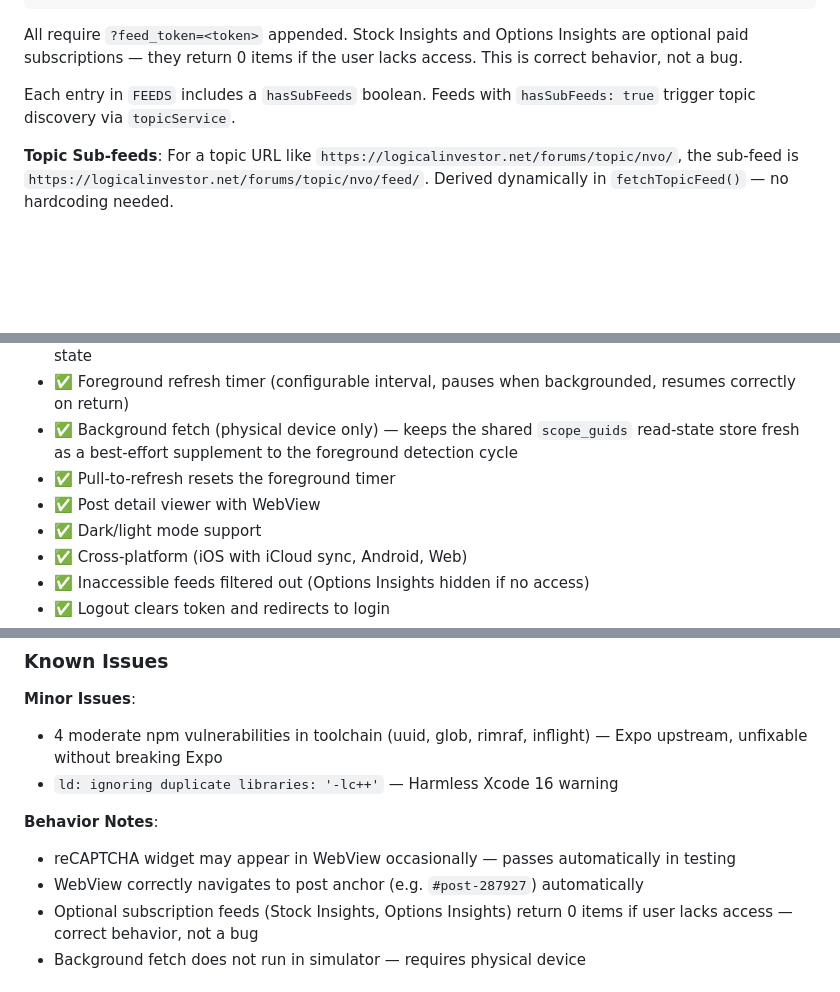
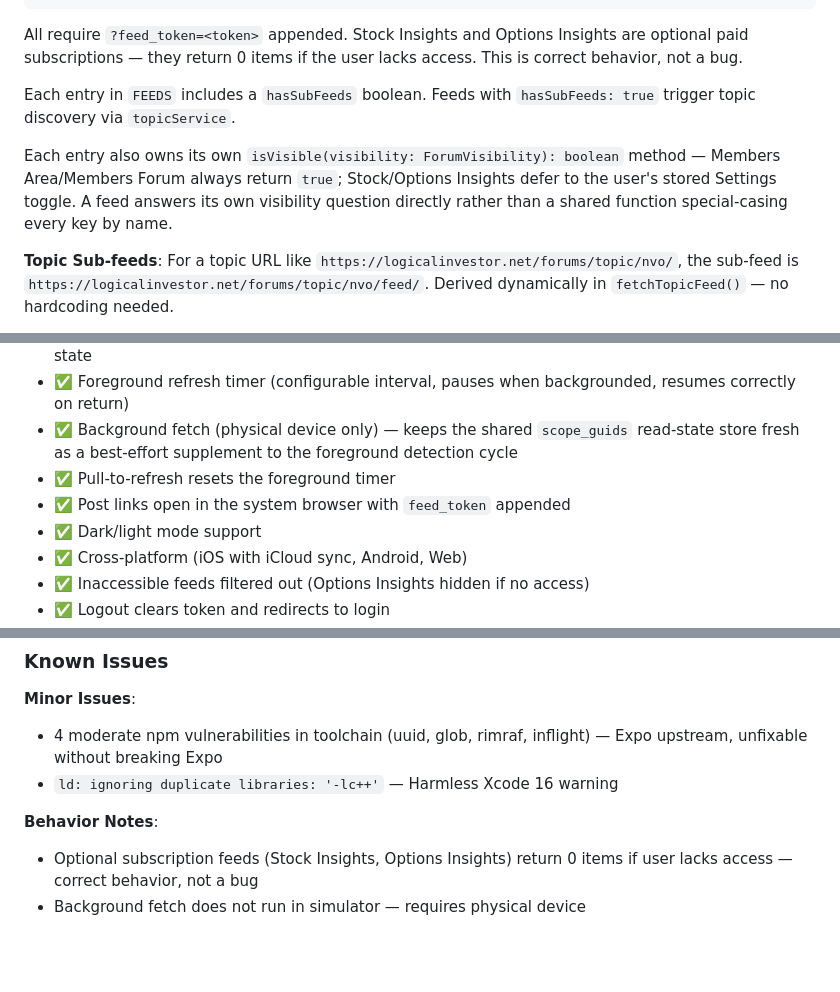
Before and after one commit to jwmelto/LogicalInvestor, a Markdown page: CLAUDE.md, 3 parts joined by grey strips. GitHub-like rendering; blank space fills up the shorter version.

```diff
--- a/CLAUDE.md
+++ b/CLAUDE.md
@@ -185,6 +185,8 @@ All require `?feed_token=<token>` appended. Stock Insights and Options Insights
 
 Each entry in `FEEDS` includes a `hasSubFeeds` boolean. Feeds with `hasSubFeeds: true` trigger topic discovery via `topicService`.
 
+Each entry also owns its own `isVisible(visibility: ForumVisibility): boolean` method — Members Area/Members Forum always return `true`; Stock/Options Insights defer to the user's stored Settings toggle. A feed answers its own visibility question directly rather than a shared function special-casing every key by name.
+
 **Topic Sub-feeds**: For a topic URL like `https://logicalinvestor.net/forums/topic/nvo/`, the sub-feed is `https://logicalinvestor.net/forums/topic/nvo/feed/`. Derived dynamically in `fetchTopicFeed()` — no hardcoding needed.
 
 **Parsing**: Uses `fast-xml-parser` with config:
@@ -378,7 +388,7 @@ The core UI component. Handles flat feeds (Members Area) and topic-based feeds (
 - ✅ Foreground refresh timer (configurable interval, pauses when backgrounded, resumes correctly on return)
 - ✅ Background fetch (physical device only) — keeps the shared `scope_guids` read-state store fresh as a best-effort supplement to the foreground detection cycle
 - ✅ Pull-to-refresh resets the foreground timer
-- ✅ Post detail viewer with WebView
+- ✅ Post links open in the system browser with `feed_token` appended
 - ✅ Dark/light mode support
 - ✅ Cross-platform (iOS with iCloud sync, Android, Web)
 - ✅ Inaccessible feeds filtered out (Options Insights hidden if no access)
@@ -396,8 +406,6 @@ The core UI component. Handles flat feeds (Members Area) and topic-based feeds (
 - `ld: ignoring duplicate libraries: '-lc++'` — Harmless Xcode 16 warning
 
 **Behavior Notes**:
-- reCAPTCHA widget may appear in WebView occasionally — passes automatically in testing
-- WebView correctly navigates to post anchor (e.g. `#post-287927`) automatically
 - Optional subscription feeds (Stock Insights, Options Insights) return 0 items if user lacks access — correct behavior, not a bug
 - Background fetch does not run in simulator — requires physical device
 
```
Also changed, not shown: other parts of CLAUDE.md (+15 -7 lines).
